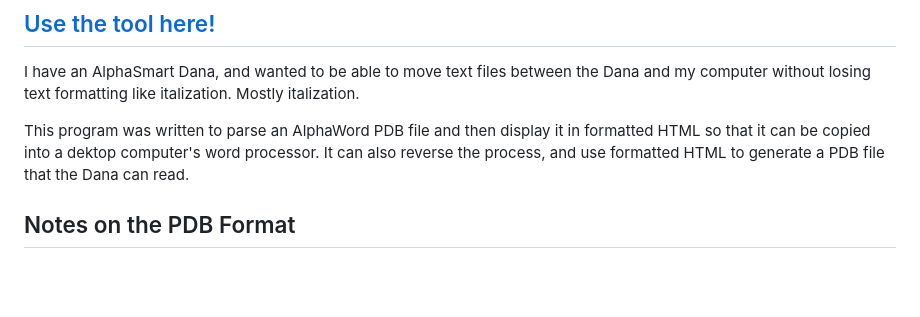
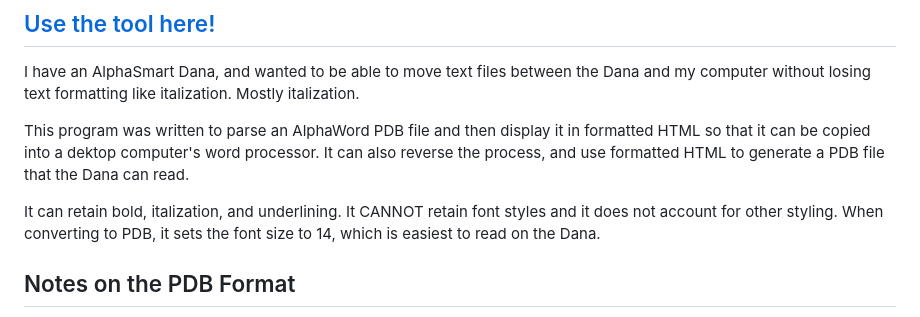
Before and after one commit to rattiecode/alphaword_pdb_to_html, a Markdown page: README.md, the part around the change. GitHub-like rendering; blank space fills up the shorter version.

```diff
--- a/README.md
+++ b/README.md
@@ -5,6 +5,8 @@
 I have an AlphaSmart Dana, and wanted to be able to move text files between the Dana and my computer without losing text formatting like italization. Mostly italization.
 
 This program was written to parse an AlphaWord PDB file and then display it in formatted HTML so that it can be copied into a dektop computer's word processor. It can also reverse the process, and use formatted HTML to generate a PDB file that the Dana can read.
+
+It can retain bold, italization, and underlining. It CANNOT retain font styles and it does not account for other styling. When converting to PDB, it sets the font size to 14, which is easiest to read on the Dana.
 
 ## Notes on the PDB Format
 
```
